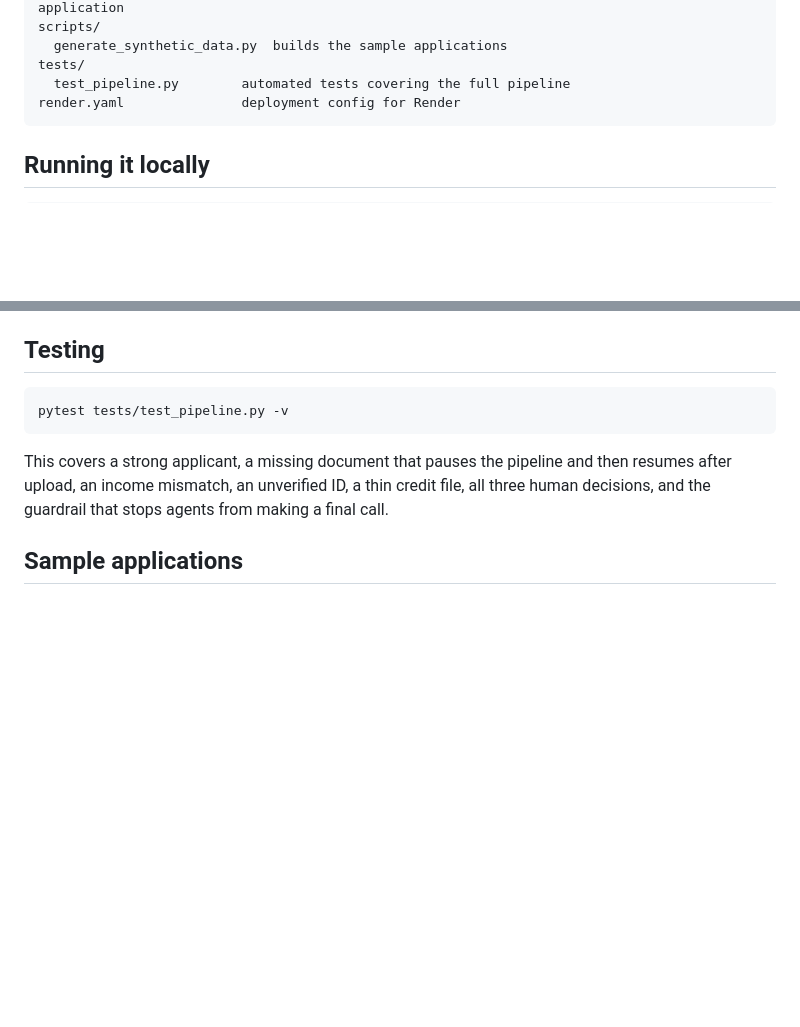
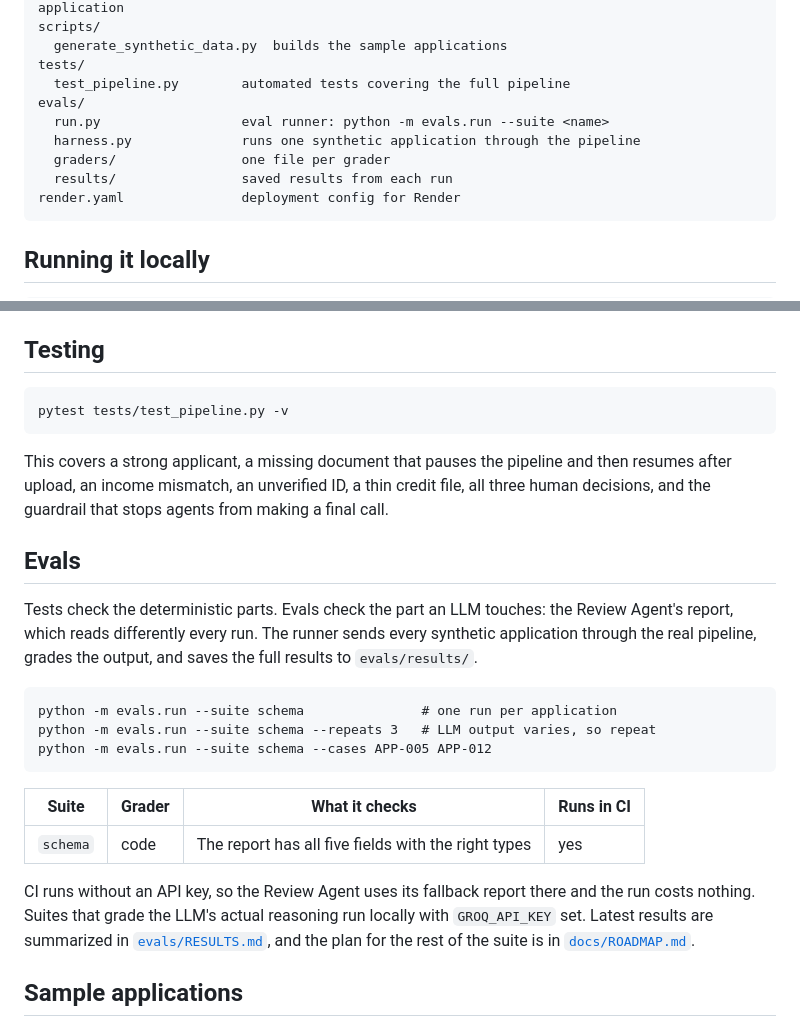
Before and after one commit to vaeshnavi0718/loan-underwriting-pipeline, a Markdown page: README.md, 2 parts joined by grey strips. Rendered like a GitHub page; blank space fills up the shorter version.

Commit message:
Document evals: README section, results summary, roadmap
Co-Authored-By: Claude Opus 5.5 <noreply@anthropic.com>

````diff
--- a/README.md
+++ b/README.md
@@ -89,6 +91,11 @@ scripts/
   generate_synthetic_data.py  builds the sample applications
 tests/
   test_pipeline.py        automated tests covering the full pipeline
+evals/
+  run.py                  eval runner: python -m evals.run --suite <name>
+  harness.py              runs one synthetic application through the pipeline
+  graders/                one file per grader
+  results/                saved results from each run
 render.yaml               deployment config for Render
 ```
 
@@ -112,6 +119,22 @@ pytest tests/test_pipeline.py -v
 ```
 
 This covers a strong applicant, a missing document that pauses the pipeline and then resumes after upload, an income mismatch, an unverified ID, a thin credit file, all three human decisions, and the guardrail that stops agents from making a final call.
+
+## Evals
+
+Tests check the deterministic parts. Evals check the part an LLM touches: the Review Agent's report, which reads differently every run. The runner sends every synthetic application through the real pipeline, grades the output, and saves the full results to `evals/results/`.
+
+```
+python -m evals.run --suite schema               # one run per application
+python -m evals.run --suite schema --repeats 3   # LLM output varies, so repeat
+python -m evals.run --suite schema --cases APP-005 APP-012
+```
+
+| Suite | Grader | What it checks | Runs in CI |
+|---|---|---|---|
+| `schema` | code | The report has all five fields with the right types | yes |
+
+CI runs without an API key, so the Review Agent uses its fallback report there and the run costs nothing. Suites that grade the LLM's actual reasoning run locally with `GROQ_API_KEY` set. Latest results are summarized in [`evals/RESULTS.md`](evals/RESULTS.md), and the plan for the rest of the suite is in [`docs/ROADMAP.md`](docs/ROADMAP.md).
 
 ## Sample applications
 
````
Also changed, not shown: other parts of README.md (+2 -0 lines), docs/ROADMAP.md (added, +44 -0 lines), evals/RESULTS.md (added, +13 -0 lines).
